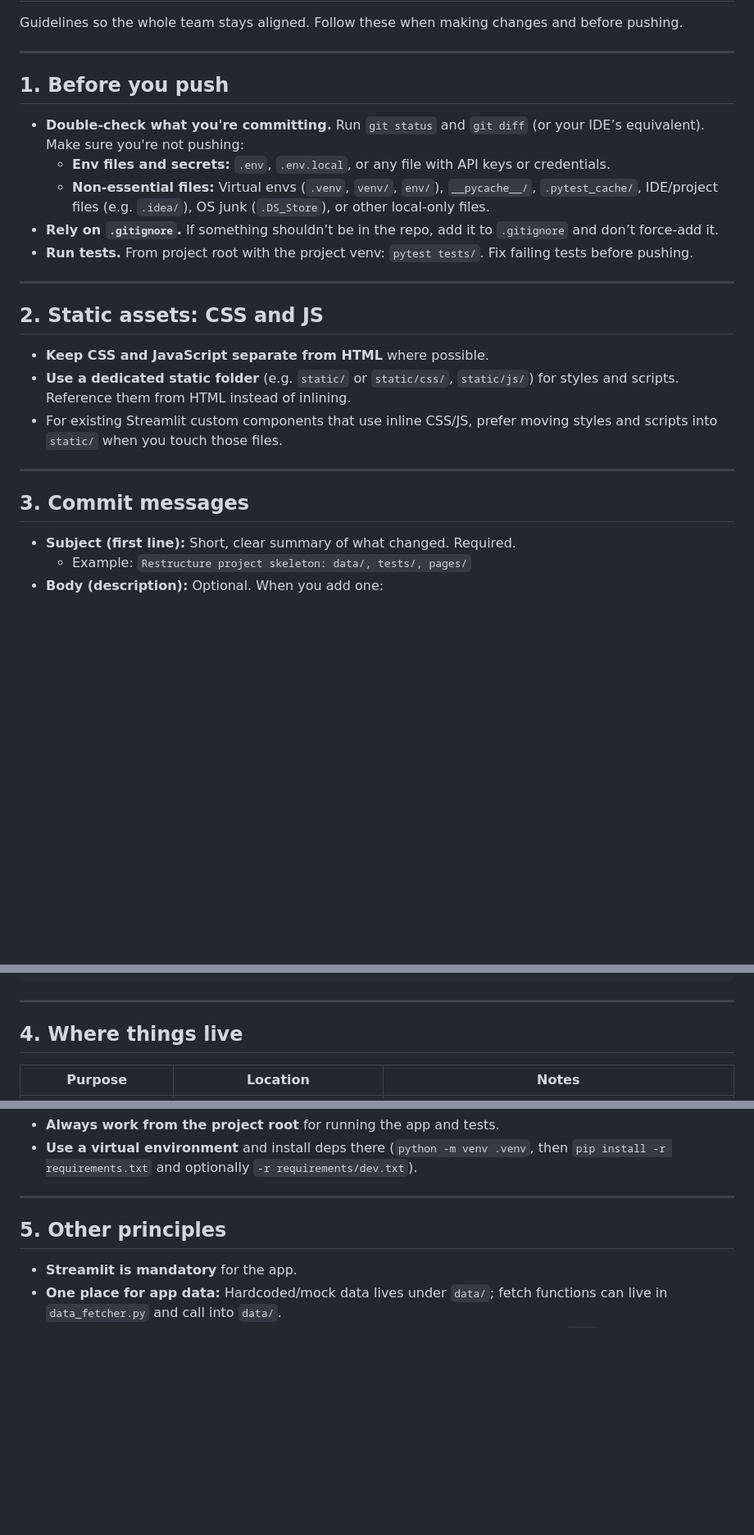
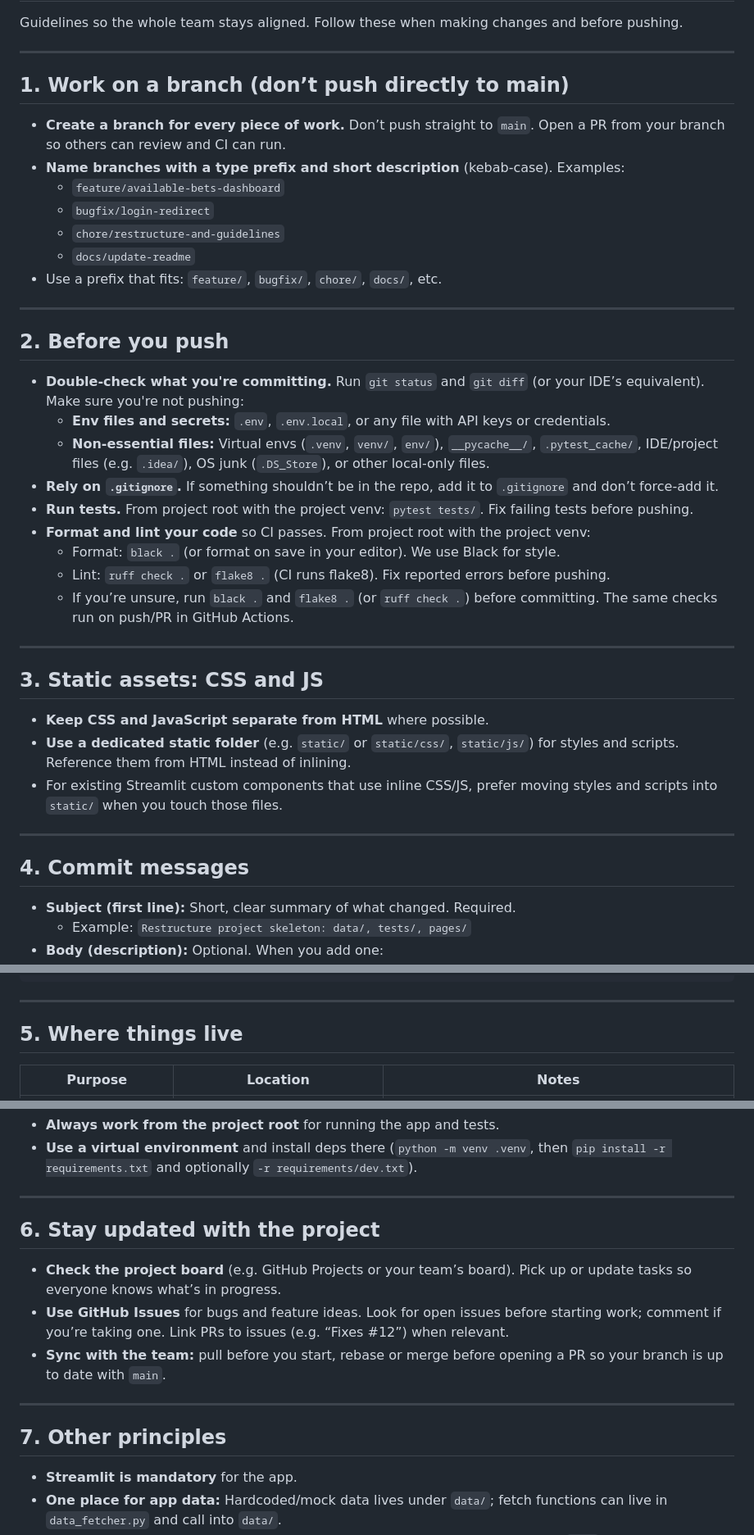
Before and after one commit to CodePath-Tech-Exchange-CTEx/ise-lab2-cicd-team-cuisine, a Markdown page: CONTRIBUTING.md, 3 parts joined by grey strips. Shown at 82% size. Drawn GitHub-style; blank space fills up the shorter version.

Commit message:
Add branch workflow, format/lint, and project board guidance to CONTRIBUTING

```diff
--- a/CONTRIBUTING.md
+++ b/CONTRIBUTING.md
@@ -4,17 +4,33 @@ Guidelines so the whole team stays aligned. Follow these when making changes and
 
 ---
 
-## 1. Before you push
+## 1. Work on a branch (don’t push directly to main)
+
+- **Create a branch for every piece of work.** Don’t push straight to `main`. Open a PR from your branch so others can review and CI can run.
+- **Name branches with a type prefix and short description** (kebab-case). Examples:
+  - `feature/available-bets-dashboard`
+  - `bugfix/login-redirect`
+  - `chore/restructure-and-guidelines`
+  - `docs/update-readme`
+- Use a prefix that fits: `feature/`, `bugfix/`, `chore/`, `docs/`, etc.
+
+---
+
+## 2. Before you push
 
 - **Double-check what you're committing.** Run `git status` and `git diff` (or your IDE’s equivalent). Make sure you're not pushing:
   - **Env files and secrets:** `.env`, `.env.local`, or any file with API keys or credentials.
   - **Non-essential files:** Virtual envs (`.venv`, `venv/`, `env/`), `__pycache__/`, `.pytest_cache/`, IDE/project files (e.g. `.idea/`), OS junk (`.DS_Store`), or other local-only files.
 - **Rely on `.gitignore`.** If something shouldn’t be in the repo, add it to `.gitignore` and don’t force-add it.
 - **Run tests.** From project root with the project venv: `pytest tests/`. Fix failing tests before pushing.
+- **Format and lint your code** so CI passes. From project root with the project venv:
+  - Format: `black .` (or format on save in your editor). We use Black for style.
+  - Lint: `ruff check .` or `flake8 .` (CI runs flake8). Fix reported errors before pushing.
+  - If you’re unsure, run `black .` and `flake8 .` (or `ruff check .`) before committing. The same checks run on push/PR in GitHub Actions.
 
 ---
 
-## 2. Static assets: CSS and JS
+## 3. Static assets: CSS and JS
 
 - **Keep CSS and JavaScript separate from HTML** where possible.
 - **Use a dedicated static folder** (e.g. `static/` or `static/css/`, `static/js/`) for styles and scripts. Reference them from HTML instead of inlining.
@@ -22,7 +38,7 @@ Guidelines so the whole team stays aligned. Follow these when making changes and
 
 ---
 
-## 3. Commit messages
+## 4. Commit messages
 
 - **Subject (first line):** Short, clear summary of what changed. Required.
   - Example: `Restructure project skeleton: data/, tests/, pages/`
@@ -46,7 +62,7 @@ and pages ready for the available-bets dashboard.
 
 ---
 
-## 4. Where things live
+## 5. Where things live
 
 | Purpose | Location | Notes |
 |--------|-----------|--------|
@@ -63,7 +79,15 @@ and pages ready for the available-bets dashboard.
 
 ---
 
-## 5. Other principles
+## 6. Stay updated with the project
+
+- **Check the project board** (e.g. GitHub Projects or your team’s board). Pick up or update tasks so everyone knows what’s in progress.
+- **Use GitHub Issues** for bugs and feature ideas. Look for open issues before starting work; comment if you’re taking one. Link PRs to issues (e.g. “Fixes #12”) when relevant.
+- **Sync with the team:** pull before you start, rebase or merge before opening a PR so your branch is up to date with `main`.
+
+---
+
+## 7. Other principles
 
 - **Streamlit is mandatory** for the app.
 - **One place for app data:** Hardcoded/mock data lives under `data/`; fetch functions can live in `data_fetcher.py` and call into `data/`.
```
